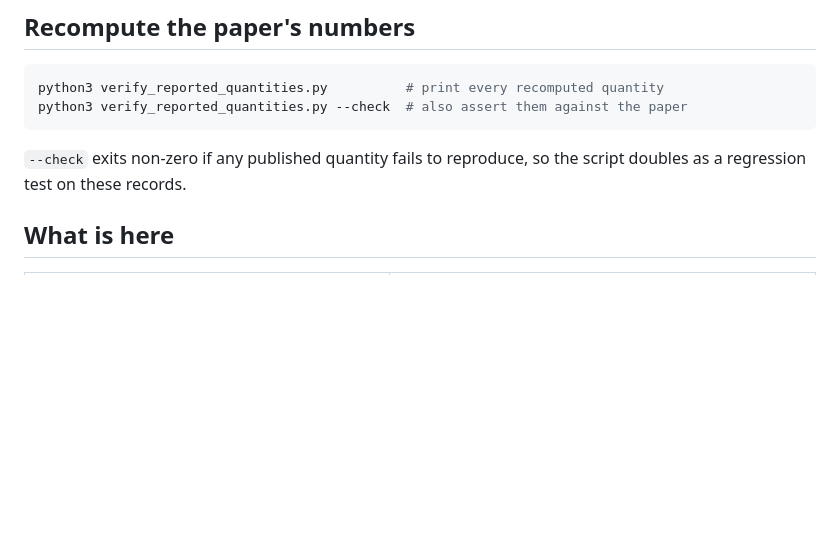
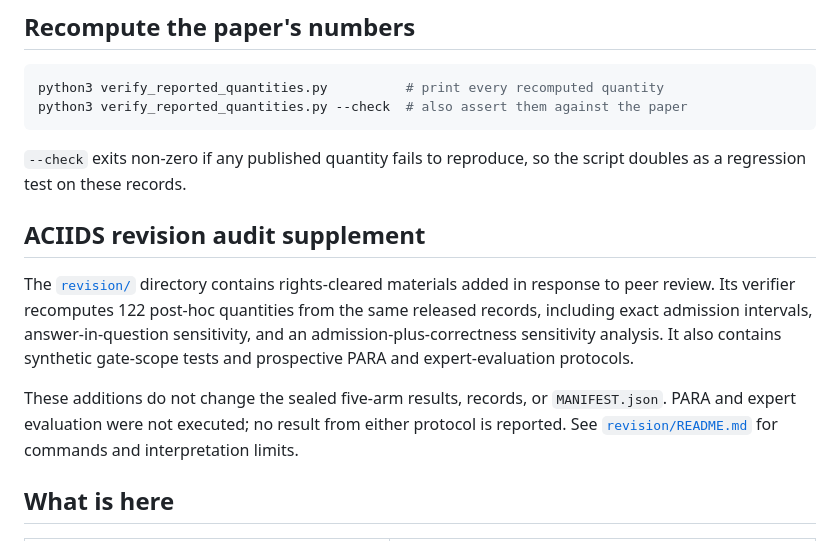
Before and after one commit to mxuanvan02/ECM-TQAG, a Markdown page: experiments/census_5arm_framef/README.md, the part around the change. Rendered like a GitHub page; blank space fills up the shorter version.

```diff
--- a/experiments/census_5arm_framef/README.md
+++ b/experiments/census_5arm_framef/README.md
@@ -14,6 +14,20 @@ python3 verify_reported_quantities.py --check  # also assert them against the pa
 
 `--check` exits non-zero if any published quantity fails to reproduce, so the
 script doubles as a regression test on these records.
+
+## ACIIDS revision audit supplement
+
+The [`revision/`](revision/) directory contains rights-cleared materials added in
+response to peer review. Its verifier recomputes 122 post-hoc quantities from the
+same released records, including exact admission intervals, answer-in-question
+sensitivity, and an admission-plus-correctness sensitivity analysis. It also
+contains synthetic gate-scope tests and prospective PARA and expert-evaluation
+protocols.
+
+These additions do not change the sealed five-arm results, records, or
+`MANIFEST.json`. PARA and expert evaluation were not executed; no result from
+either protocol is reported. See [`revision/README.md`](revision/README.md) for
+commands and interpretation limits.
 
 ## What is here
 
```
Also changed, not shown: README.md (+20 -0 lines), 1 other file.
